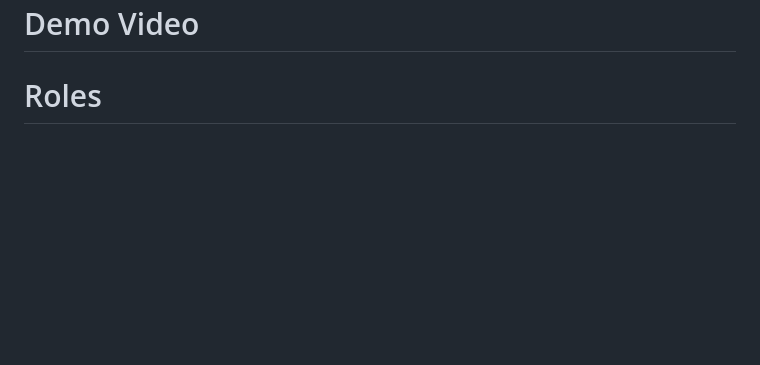
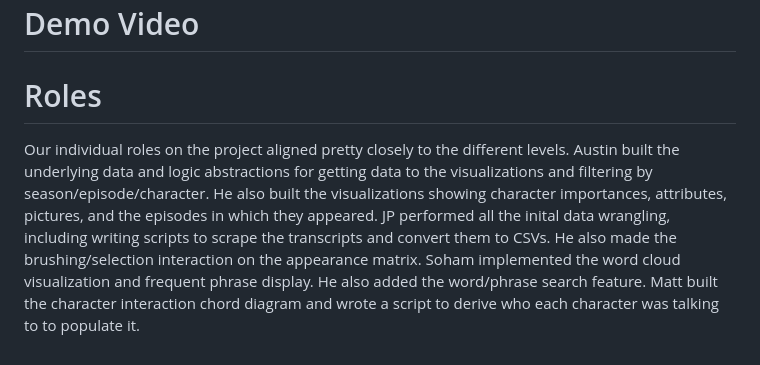
Before and after one commit to austinheiss/tv-time-severance-cs5124, a Markdown page: README.md, the part around the change. Drawn GitHub-style; blank space fills up the shorter version.

Commit message:
Finished roles

```diff
--- a/README.md
+++ b/README.md
@@ -54,3 +54,4 @@ We added the ability to search for a given phrase and examine how often it was s
 # Process
 # Demo Video
 # Roles
+Our individual roles on the project aligned pretty closely to the different levels. Austin built the underlying data and logic abstractions for getting data to the visualizations and filtering by season/episode/character. He also built the visualizations showing character importances, attributes, pictures, and the episodes in which they appeared. JP performed all the inital data wrangling, including writing scripts to scrape the transcripts and convert them to CSVs. He also made the brushing/selection interaction on the appearance matrix. Soham implemented the word cloud visualization and frequent phrase display. He also added the word/phrase search feature. Matt built the character interaction chord diagram and wrote a script to derive who each character was talking to to populate it.
```
